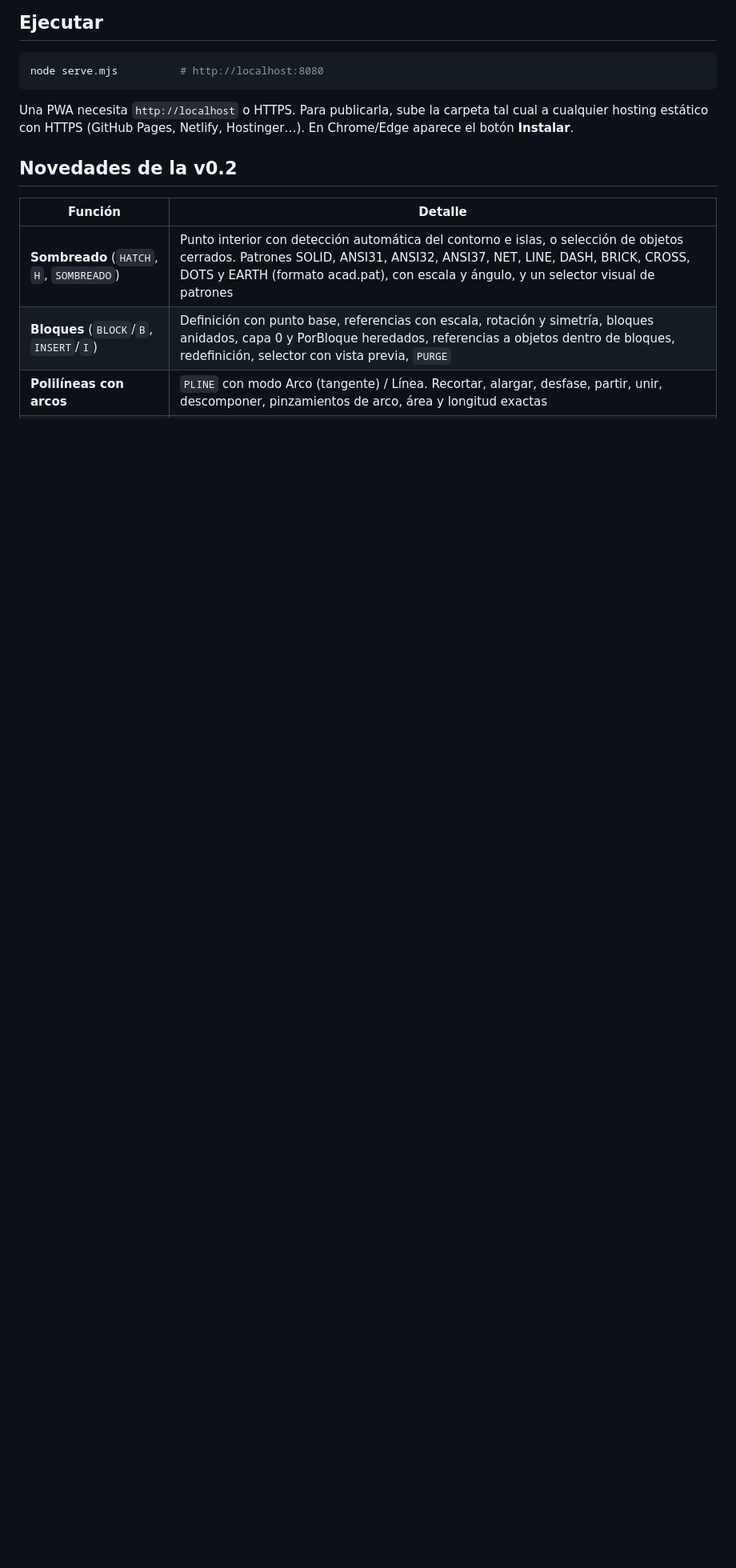
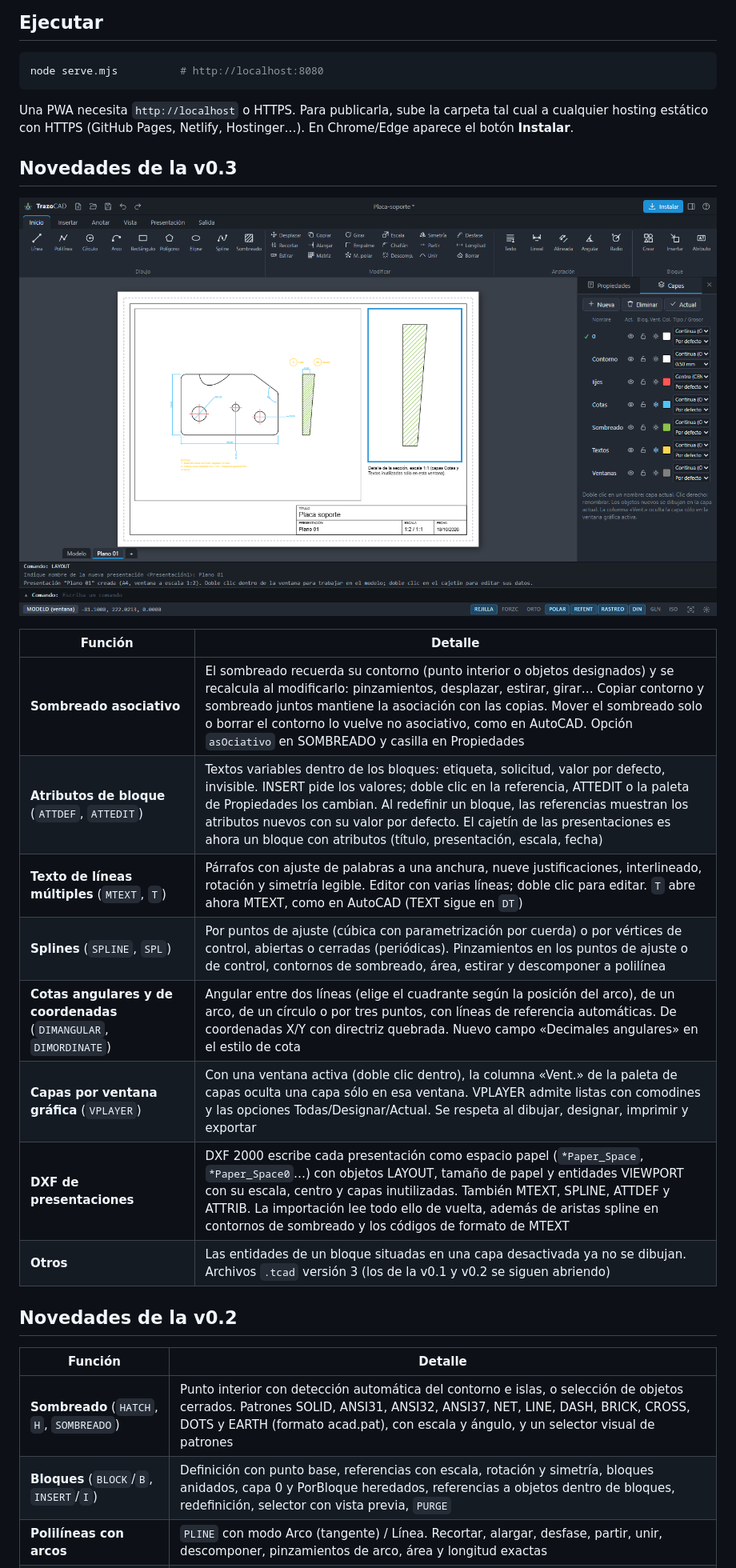
Before and after one commit to rikochet87/trazocad, a Markdown page: README.md, the part around one of its changes. Shown at 80% size. Rendered like a GitHub page; pictures changed too: docs/presentacion.png; blank space fills up the shorter version.

````diff
--- a/README.md
+++ b/README.md
@@ -11,6 +11,21 @@ node serve.mjs          # http://localhost:8080
 ```
 
 Una PWA necesita `http://localhost` o HTTPS. Para publicarla, sube la carpeta tal cual a cualquier hosting estático con HTTPS (GitHub Pages, Netlify, Hostinger…). En Chrome/Edge aparece el botón **Instalar**.
+
+## Novedades de la v0.3
+
+![Presentación con dos ventanas gráficas](docs/presentacion.png)
+
+| Función | Detalle |
+|---|---|
+| **Sombreado asociativo** | El sombreado recuerda su contorno (punto interior o objetos designados) y se recalcula al modificarlo: pinzamientos, desplazar, estirar, girar… Copiar contorno y sombreado juntos mantiene la asociación con las copias. Mover el sombreado solo o borrar el contorno lo vuelve no asociativo, como en AutoCAD. Opción `asOciativo` en SOMBREADO y casilla en Propiedades |
+| **Atributos de bloque** (`ATTDEF`, `ATTEDIT`) | Textos variables dentro de los bloques: etiqueta, solicitud, valor por defecto, invisible. INSERT pide los valores; doble clic en la referencia, ATTEDIT o la paleta de Propiedades los cambian. Al redefinir un bloque, las referencias muestran los atributos nuevos con su valor por defecto. El cajetín de las presentaciones es ahora un bloque con atributos (título, presentación, escala, fecha) |
+| **Texto de líneas múltiples** (`MTEXT`, `T`) | Párrafos con ajuste de palabras a una anchura, nueve justificaciones, interlineado, rotación y simetría legible. Editor con varias líneas; doble clic para editar. `T` abre ahora MTEXT, como en AutoCAD (TEXT sigue en `DT`) |
+| **Splines** (`SPLINE`, `SPL`) | Por puntos de ajuste (cúbica con parametrización por cuerda) o por vértices de control, abiertas o cerradas (periódicas). Pinzamientos en los puntos de ajuste o de control, contornos de sombreado, área, estirar y descomponer a polilínea |
+| **Cotas angulares y de coordenadas** (`DIMANGULAR`, `DIMORDINATE`) | Angular entre dos líneas (elige el cuadrante según la posición del arco), de un arco, de un círculo o por tres puntos, con líneas de referencia automáticas. De coordenadas X/Y con directriz quebrada. Nuevo campo «Decimales angulares» en el estilo de cota |
+| **Capas por ventana gráfica** (`VPLAYER`) | Con una ventana activa (doble clic dentro), la columna «Vent.» de la paleta de capas oculta una capa sólo en esa ventana. VPLAYER admite listas con comodines y las opciones Todas/Designar/Actual. Se respeta al dibujar, designar, imprimir y exportar |
+| **DXF de presentaciones** | DXF 2000 escribe cada presentación como espacio papel (`*Paper_Space`, `*Paper_Space0`…) con objetos LAYOUT, tamaño de papel y entidades VIEWPORT con su escala, centro y capas inutilizadas. También MTEXT, SPLINE, ATTDEF y ATTRIB. La importación lee todo ello de vuelta, además de aristas spline en contornos de sombreado y los códigos de formato de MTEXT |
+| **Otros** | Las entidades de un bloque situadas en una capa desactivada ya no se dibujan. Archivos `.tcad` versión 3 (los de la v0.1 y v0.2 se siguen abriendo) |
 
 ## Novedades de la v0.2
 
````
Also changed, not shown: other parts of README.md (+15 -11 lines), docs/captura.png, 13 other files.
